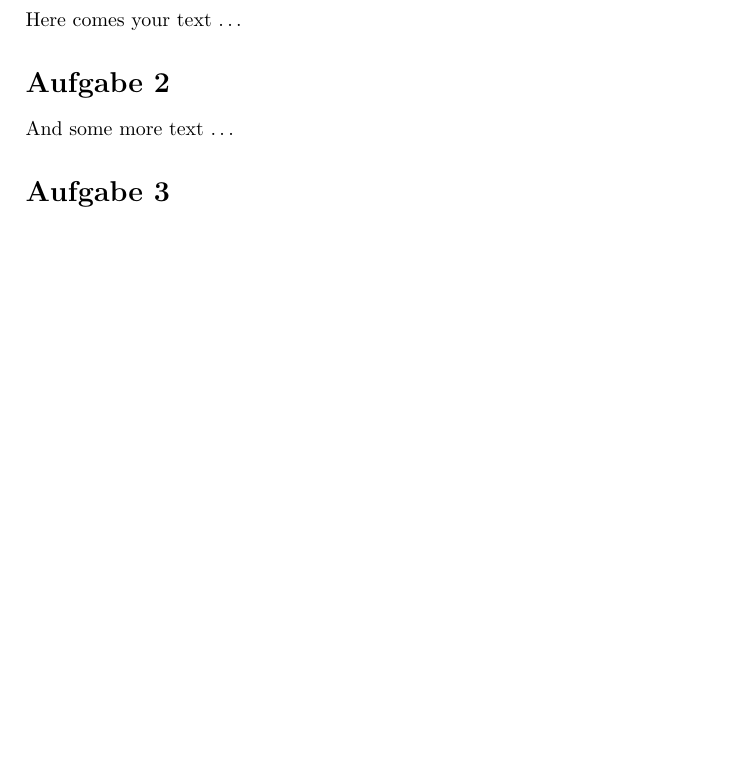
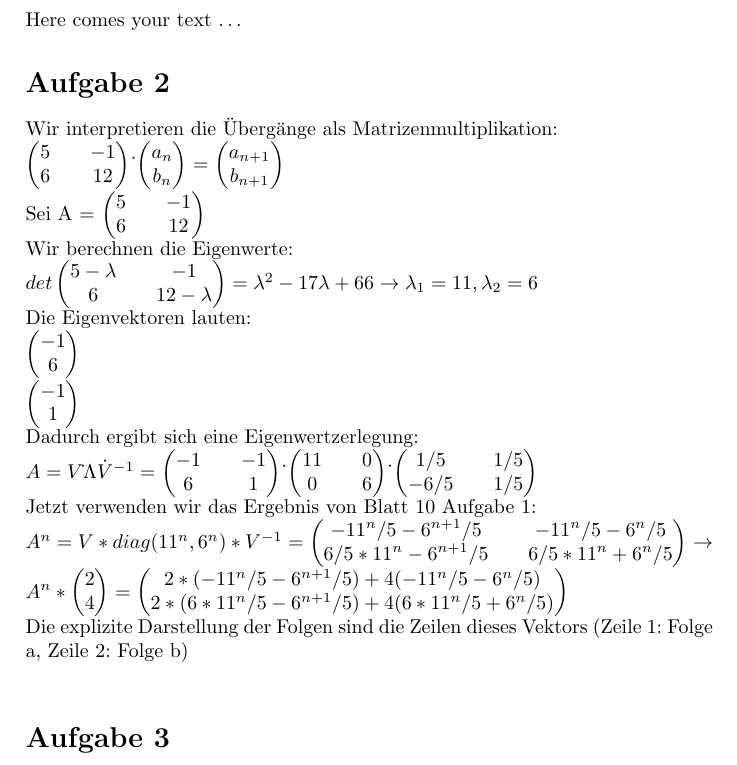
Before and after one commit to F-Lehmann/Numerik, a LaTeX document (Blatt11/AbgabeLehmannMenke.tex): part of page 1 of 2, cut so that both start at the same text, the shorter picture padded with empty space. Compiled offline with pdfLaTeX.

Commit message:
Aufgabe 2

```diff
--- a/Blatt11/AbgabeLehmannMenke.tex
+++ b/Blatt11/AbgabeLehmannMenke.tex
@@ -24,7 +24,61 @@
 Here comes your text \ldots
 
 \section*{Aufgabe 2}
-And some more text \ldots
+Wir interpretieren die Übergänge als Matrizenmultiplikation:\\
+$\begin{pmatrix}
+    5 && -1\\
+    6 && 12\\
+\end{pmatrix} \dot{}
+\begin{pmatrix}
+    a_{n}\\
+    b_{n}\\
+\end{pmatrix} =
+\begin{pmatrix}
+    a_{n+1}\\
+    b_{n+1}\\
+\end{pmatrix}$\\
+Sei A = $\begin{pmatrix}
+    5 && -1\\
+    6 && 12\\
+\end{pmatrix}$\\
+Wir berechnen die Eigenwerte:\\
+$det\begin{pmatrix}
+    5-\lambda && -1\\
+    6 && 12-\lambda\\
+\end{pmatrix}=\lambda^2 -17\lambda + 66 \rightarrow \lambda_1 = 11, \lambda_2 = 6$\\
+Die Eigenvektoren lauten:\\
+$\begin{pmatrix}
+    -1\\
+    6\\
+\end{pmatrix}\\
+\begin{pmatrix}
+    -1\\
+    1\\
+\end{pmatrix}$\\
+Dadurch ergibt sich eine Eigenwertzerlegung:\\
+$A = V \dot{} \Lambda \dot V^{-1} = \begin{pmatrix}
+    -1 && -1\\
+    6 && 1\\
+\end{pmatrix} \dot{} \begin{pmatrix}
+    11 && 0\\
+    0 && 6\\
+\end{pmatrix} \dot{}\begin{pmatrix}
+    1/5 && 1/5\\
+    -6/5 && 1/5\\
+\end{pmatrix} $\\
+Jetzt verwenden wir das Ergebnis von Blatt 10 Aufgabe 1:\\
+$A^{n} = V * diag(11^n, 6^n) * V^{-1} = \begin{pmatrix}
+    -11^n/5-6^{n+1}/5 && -11^n/5-6^n/5\\
+    6/5*11^n-6^{n+1}/5 && 6/5*11^n+6^n/5\\
+\end{pmatrix}
+\rightarrow A^{n}*\begin{pmatrix}
+    2\\
+    4\\
+\end{pmatrix}=\begin{pmatrix}
+    2*(-11^n/5-6^{n+1}/5)+4(-11^n/5-6^n/5)\\
+    2*(6*11^n/5-6^{n+1}/5)+4(6*11^n/5+6^n/5)\\
+\end{pmatrix}$\\
+Die explizite Darstellung der Folgen sind die Zeilen dieses Vektors (Zeile 1: Folge a, Zeile 2: Folge b)\\
 
 \section*{Aufgabe 3}
 And even more text \ldots
```
Also changed, not shown: Blatt11/AbgabeLehmannMenke.pdf.
